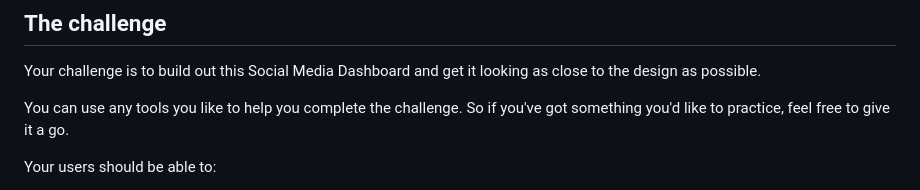
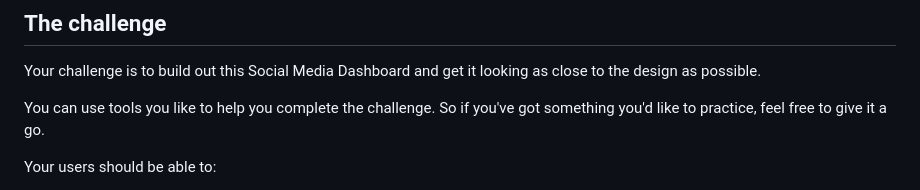
Before and after one commit to DevHeris/UIQuest-Challenges, a Markdown page: 6-social-media-dashboard-with-theme-switcher-master/README.md, the part around the change. GitHub-like rendering.

Commit message:
still checking

```diff
--- a/6-social-media-dashboard-with-theme-switcher-master/README.md
+++ b/6-social-media-dashboard-with-theme-switcher-master/README.md
@@ -14,7 +14,7 @@ Thanks for checking out this front-end coding challenge.
 
 Your challenge is to build out this Social Media Dashboard and get it looking as close to the design as possible.
 
-You can use any tools you like to help you complete the challenge. So if you've got something you'd like to practice, feel free to give it a go.
+You can use  tools you like to help you complete the challenge. So if you've got something you'd like to practice, feel free to give it a go.
 
 Your users should be able to:
 
```
